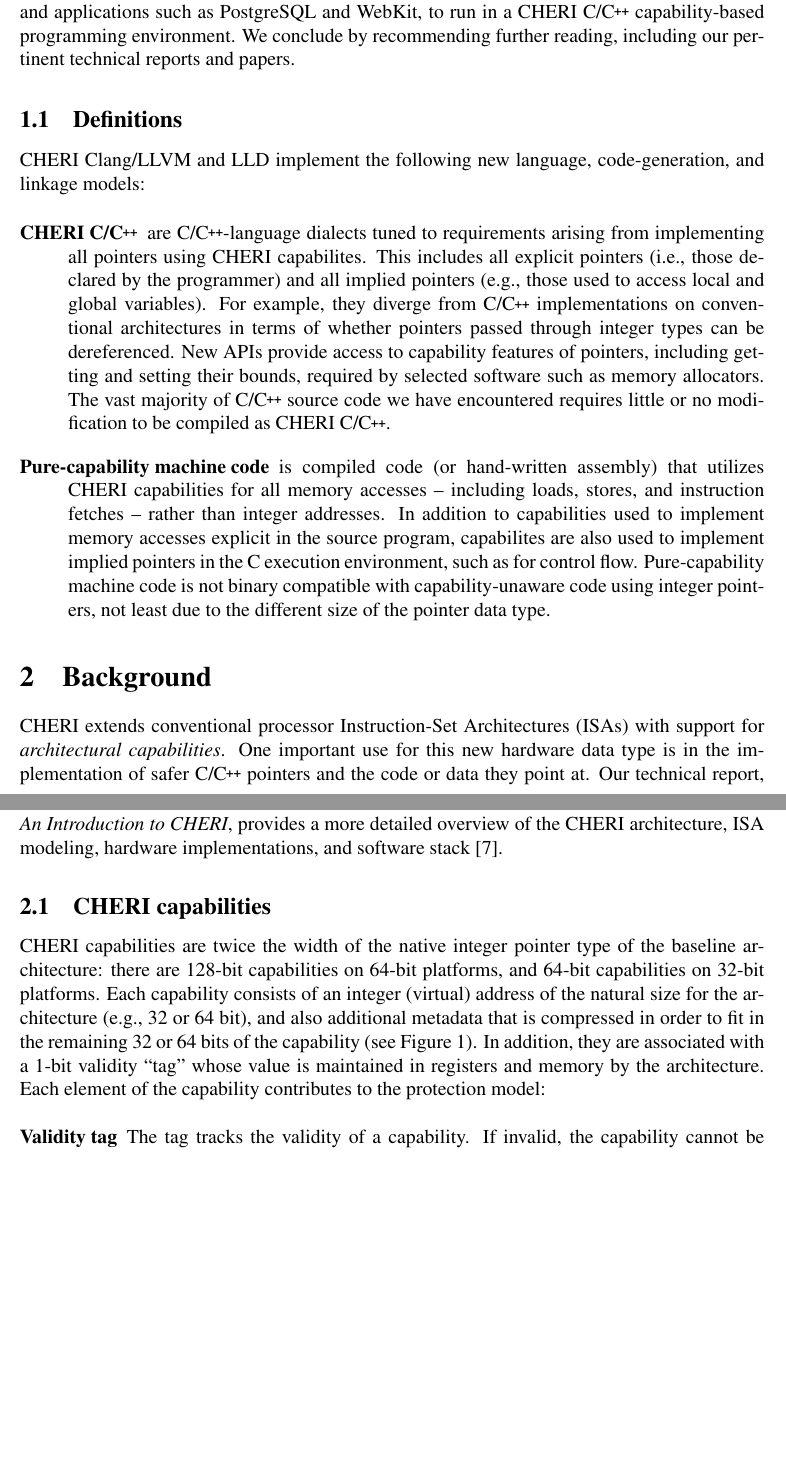
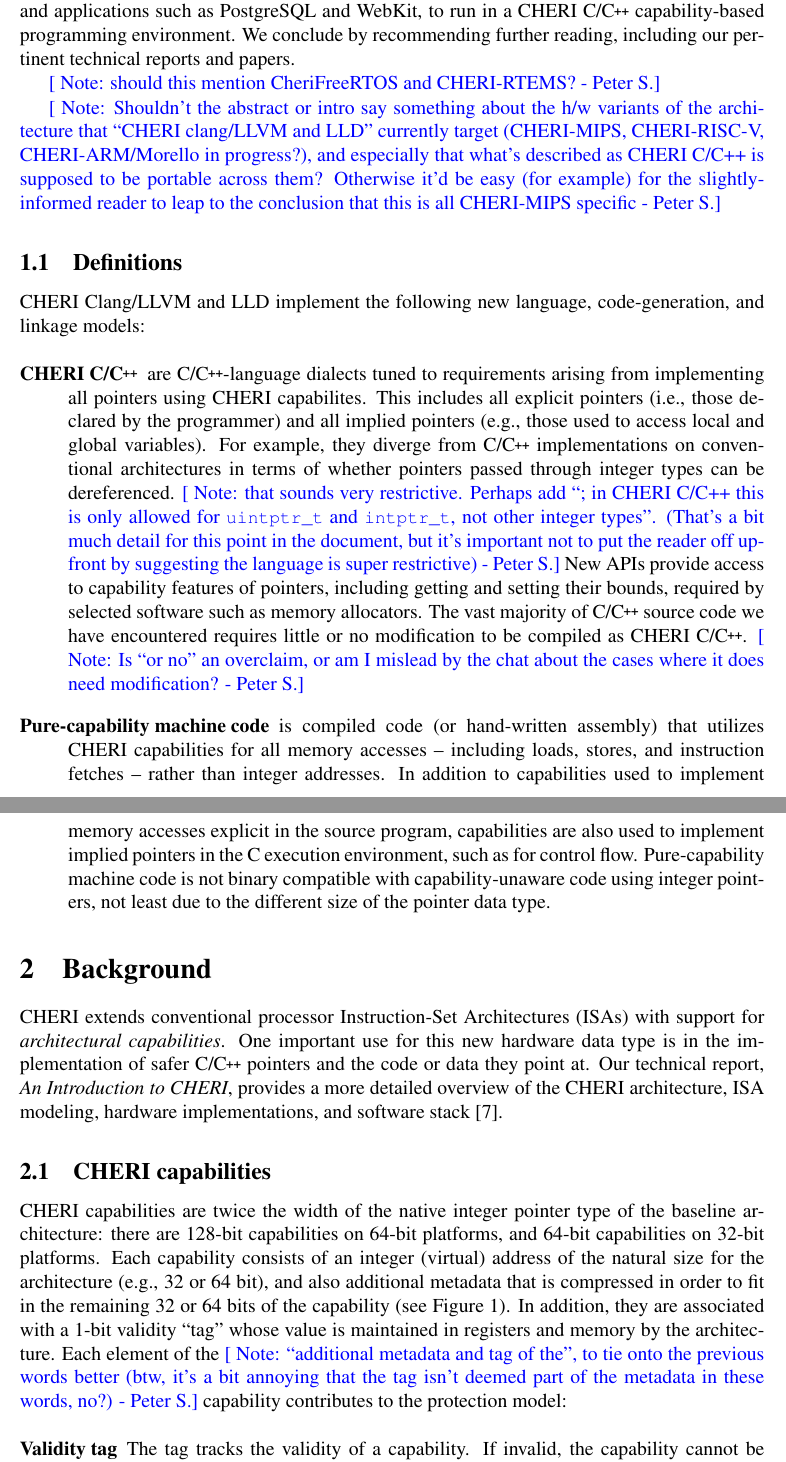
Before and after one commit to CTSRD-CHERI/cheri-c-programming, a LaTeX paper (cheri-c-programming.tex): two parts of pages 3 and 4 of 32, joined at a grey line, cut so that both start at the same text, the shorter picture padded with empty space. Compiled offline with pdfLaTeX.

Commit message:
- add a couple of psnotes suggesting fixes - minor typo-fixes - make ELVER funding ack be in EU-mandated form

```diff
--- a/cheri-c-programming.tex
+++ b/cheri-c-programming.tex
@@ -177,6 +177,9 @@ userspace, and applications such as PostgreSQL and WebKit, to run in a
 CHERI C/\cpp{} capability-based programming environment.
 We conclude by recommending further reading, including our pertinent technical
 reports and papers.
+
+\psnote{should this mention CheriFreeRTOS and CHERI-RTEMS?}
+
 }
 
 
@@ -196,6 +199,8 @@ reports and papers.
 % Keep Abstract in sync with the Introduction.
 %
 \abstracttext{}
+
+\psnote{Shouldn't the abstract or intro say something about the h/w variants of the architecture that ``CHERI clang/LLVM and LLD'' currently target (CHERI-MIPS, CHERI-RISC-V, CHERI-ARM/Morello in progress?), and especially that what's described as CHERI C/C++ is supposed to be portable across them?  Otherwise it'd be easy (for example) for the slightly-informed reader to leap to the conclusion that this is all CHERI-MIPS specific}
 
 \subsection{Definitions}
 
@@ -211,18 +216,21 @@ code-generation, and linkage models:
   For example, they diverge from C/\cpp{} implementations on conventional
   architectures in terms of whether pointers passed through integer types can
   be dereferenced.
+  \psnote{that sounds very restrictive.  Perhaps add ``; in CHERI C/C++ this is only allowed for \cuintptrt and \cintptrt, not other integer types''.  (That's a bit much detail for this point in the document, but it's important not to put the reader off up-front by suggesting the language is super restrictive)}
   New APIs provide access to capability features of pointers, including
   getting and setting their bounds, required by selected software such as
   memory allocators.
   The vast majority of C/\cpp{} source code we have encountered requires
   little or no modification to be compiled as CHERI C/\cpp{}.
+\psnote{Is ``or no'' an overclaim, or am I mislead by the chat about the cases where it does need modification?}
+
 
 \item[Pure-capability machine code] is compiled code (or hand-written
   assembly) that utilizes CHERI capabilities for all memory accesses --
   including loads, stores, and instruction fetches -- rather than integer
   addresses.
   In addition to capabilities used to implement memory accesses explicit in
-  the source program, capabilites are also used to implement implied pointers
+  the source program, capabilities are also used to implement implied pointers
   in the C execution environment, such as for control flow.
   Pure-capability machine code is not binary compatible with
   capability-unaware code using integer pointers, not least due to the
@@ -280,7 +288,7 @@ compressed in order to fit in the remaining 32 or 64 bits of the capability
 (see \Cref{figure:cheri-capability-representation}).
 In addition, they are associated with a 1-bit validity ``tag'' whose value is
 maintained in registers and memory by the architecture.
-Each element of the capability contributes to the protection model:
+Each element of the \psnote{``additional metadata and tag of the'', to tie onto the previous words better  (btw, it's a bit annoying that the tag isn't deemed part of the metadata in these words, no?)} capability contributes to the protection model:
 
 \begin{description}
 \item[Validity tag] The tag tracks the validity of a capability.
```
Also changed, not shown: cheri-c-programming.tex (16 more changed lines).
